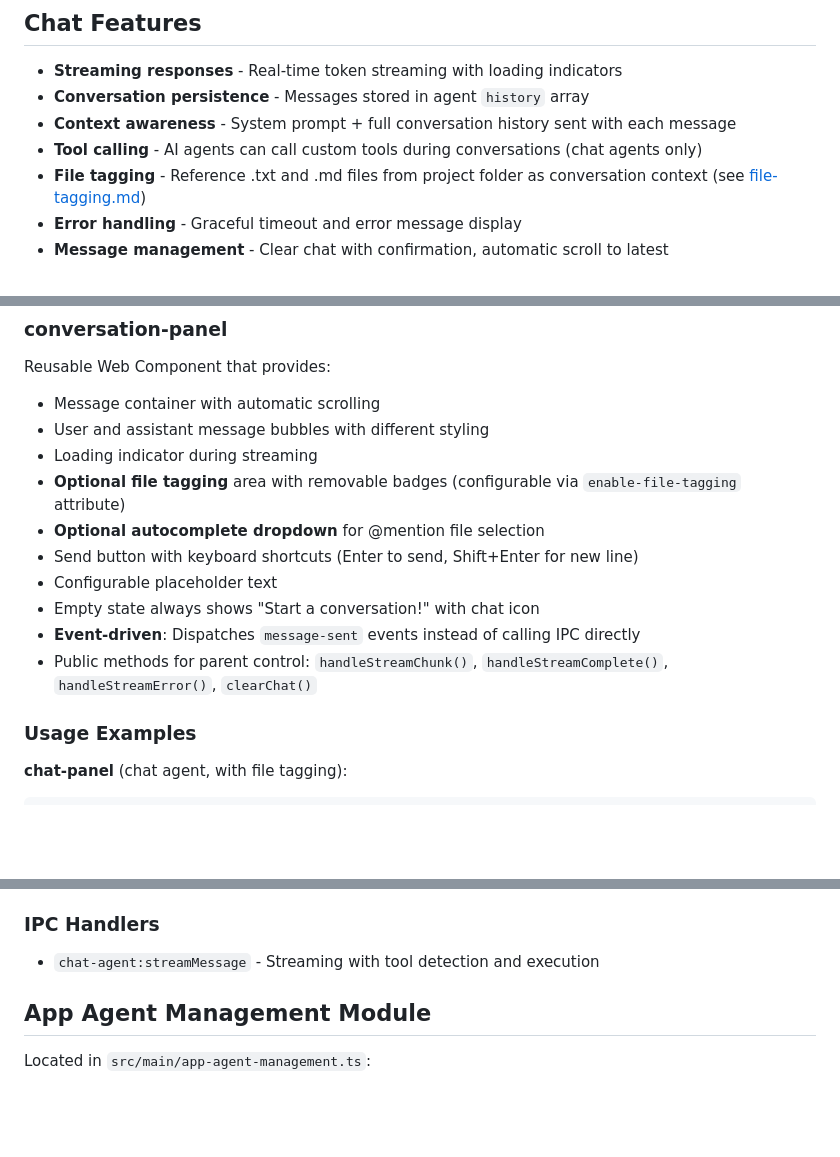
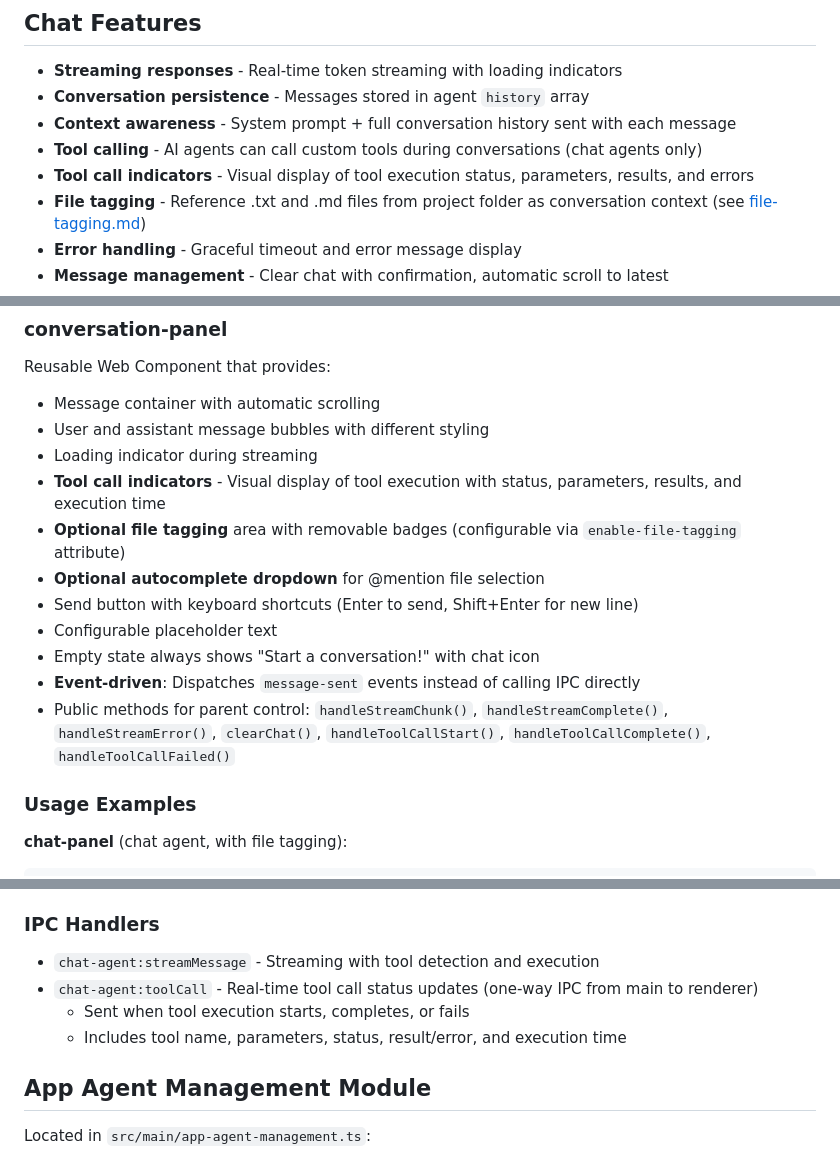
Before and after one commit to LingForCC/turbo-carnival, a Markdown page: docs/features/chat-system.md, 3 parts joined by grey strips. GitHub-like rendering; blank space fills up the shorter version.

```diff
--- a/docs/features/chat-system.md
+++ b/docs/features/chat-system.md
@@ -8,6 +8,7 @@ The app provides a complete chat interface for interacting with AI agents throug
 - **Conversation persistence** - Messages stored in agent `history` array
 - **Context awareness** - System prompt + full conversation history sent with each message
 - **Tool calling** - AI agents can call custom tools during conversations (chat agents only)
+- **Tool call indicators** - Visual display of tool execution status, parameters, results, and errors
 - **File tagging** - Reference .txt and .md files from project folder as conversation context (see [file-tagging.md](./file-tagging.md))
 - **Error handling** - Graceful timeout and error message display
 - **Message management** - Clear chat with confirmation, automatic scroll to latest
@@ -44,13 +45,14 @@ Reusable Web Component that provides:
 - Message container with automatic scrolling
 - User and assistant message bubbles with different styling
 - Loading indicator during streaming
+- **Tool call indicators** - Visual display of tool execution with status, parameters, results, and execution time
 - **Optional file tagging** area with removable badges (configurable via `enable-file-tagging` attribute)
 - **Optional autocomplete dropdown** for @mention file selection
 - Send button with keyboard shortcuts (Enter to send, Shift+Enter for new line)
 - Configurable placeholder text
 - Empty state always shows "Start a conversation!" with chat icon
 - **Event-driven**: Dispatches `message-sent` events instead of calling IPC directly
-- Public methods for parent control: `handleStreamChunk()`, `handleStreamComplete()`, `handleStreamError()`, `clearChat()`
+- Public methods for parent control: `handleStreamChunk()`, `handleStreamComplete()`, `handleStreamError()`, `clearChat()`, `handleToolCallStart()`, `handleToolCallComplete()`, `handleToolCallFailed()`
 
 ### Usage Examples
 
@@ -156,6 +164,9 @@ Located in `src/main/chat-agent-management.ts`:
 
 ### IPC Handlers
 - `chat-agent:streamMessage` - Streaming with tool detection and execution
+- `chat-agent:toolCall` - Real-time tool call status updates (one-way IPC from main to renderer)
+  - Sent when tool execution starts, completes, or fails
+  - Includes tool name, parameters, status, result/error, and execution time
 
 ## App Agent Management Module
 
```
Also changed, not shown: other parts of docs/features/chat-system.md (+46 -12 lines), CLAUDE.md (+3 -2 lines), docs/architecture.md (+10 -4 lines).
